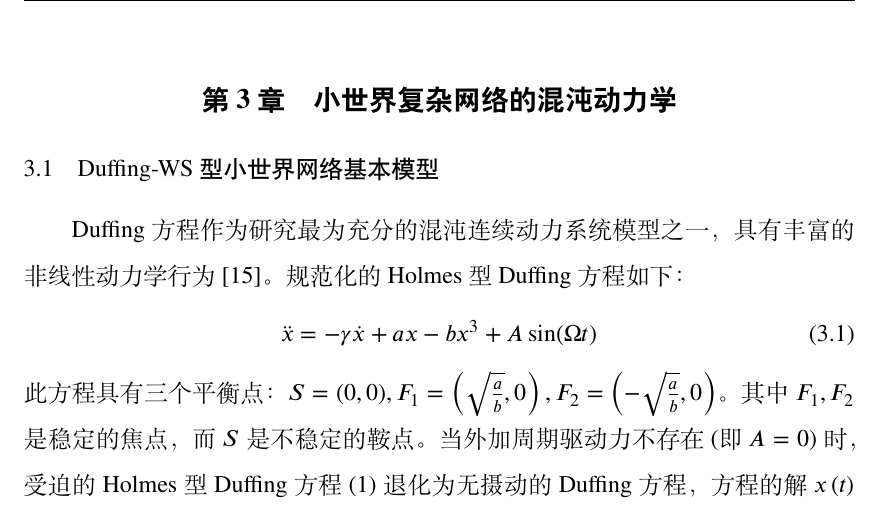
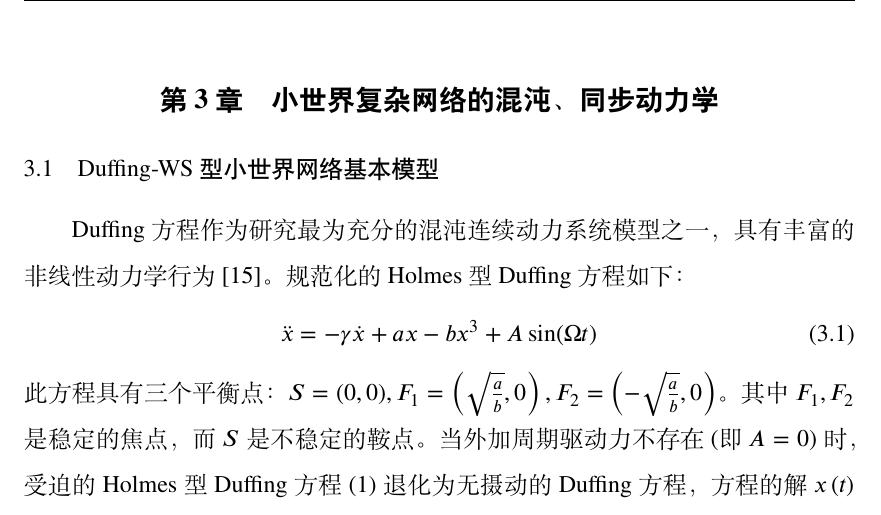
Before and after one commit to zhanglumail/----, a LaTeX thesis (Thesis.tex, which reads Tex/C_xiaoshijie.tex): part of page 41 of 57, cut so that both start at the same text. Compiled offline with XeLaTeX; a missing font is replaced by an installed copy or a similar font.

Commit message:
Update C_xiaoshijie.tex

```diff
--- a/Tex/C_xiaoshijie.tex
+++ b/Tex/C_xiaoshijie.tex
@@ -1,4 +1,4 @@
-\chapter{小世界复杂网络的混沌动力学}
+\chapter{小世界复杂网络的混沌、同步动力学}
 \section{Duffing-WS型小世界网络基本模型}
 Duffing 方程作为研究最为充分的混沌连续动力系统模型之一，具有丰富的非线性动力学行为 [15]。规范化的 Holmes型 Duffing 方程如下：
 \begin{equation}
```
